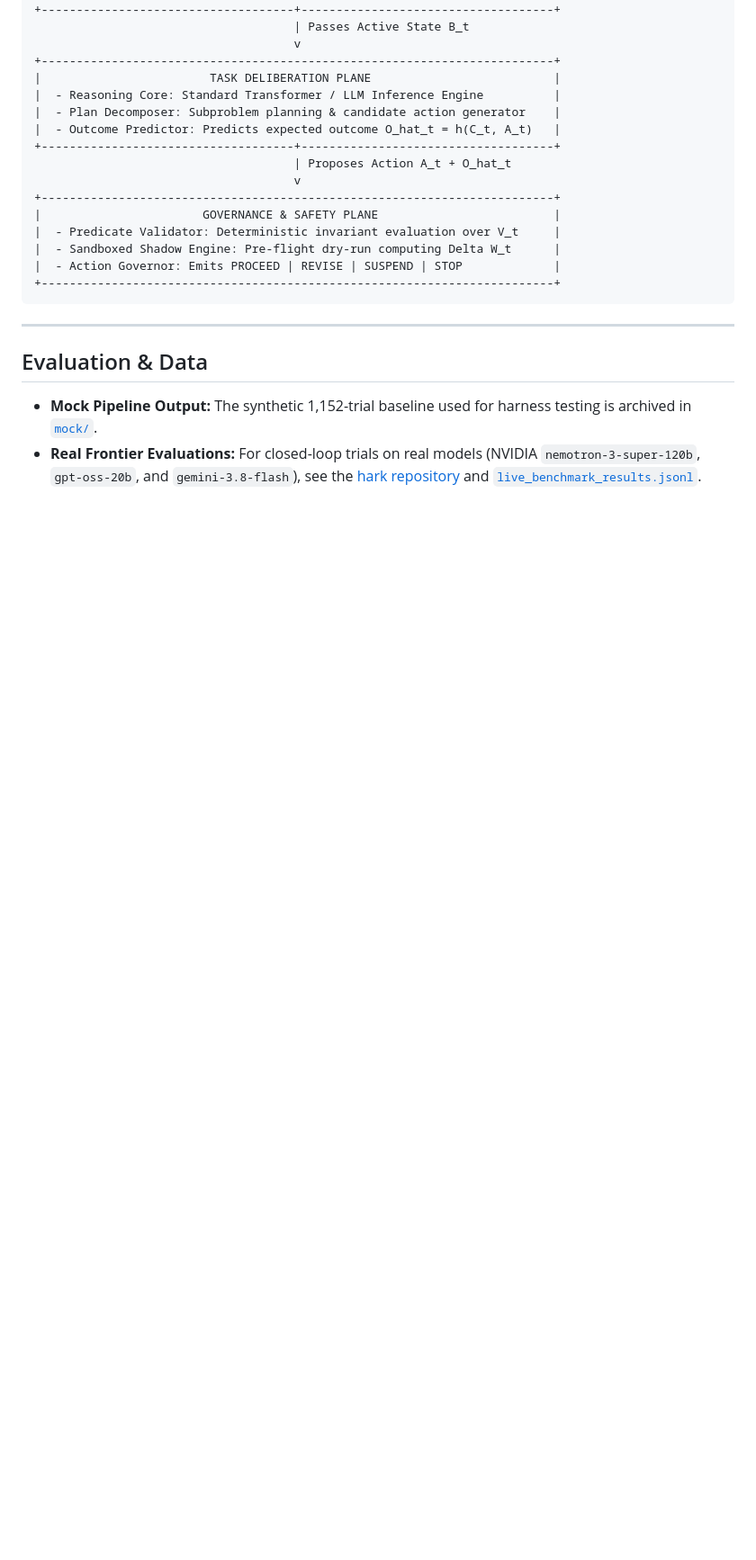
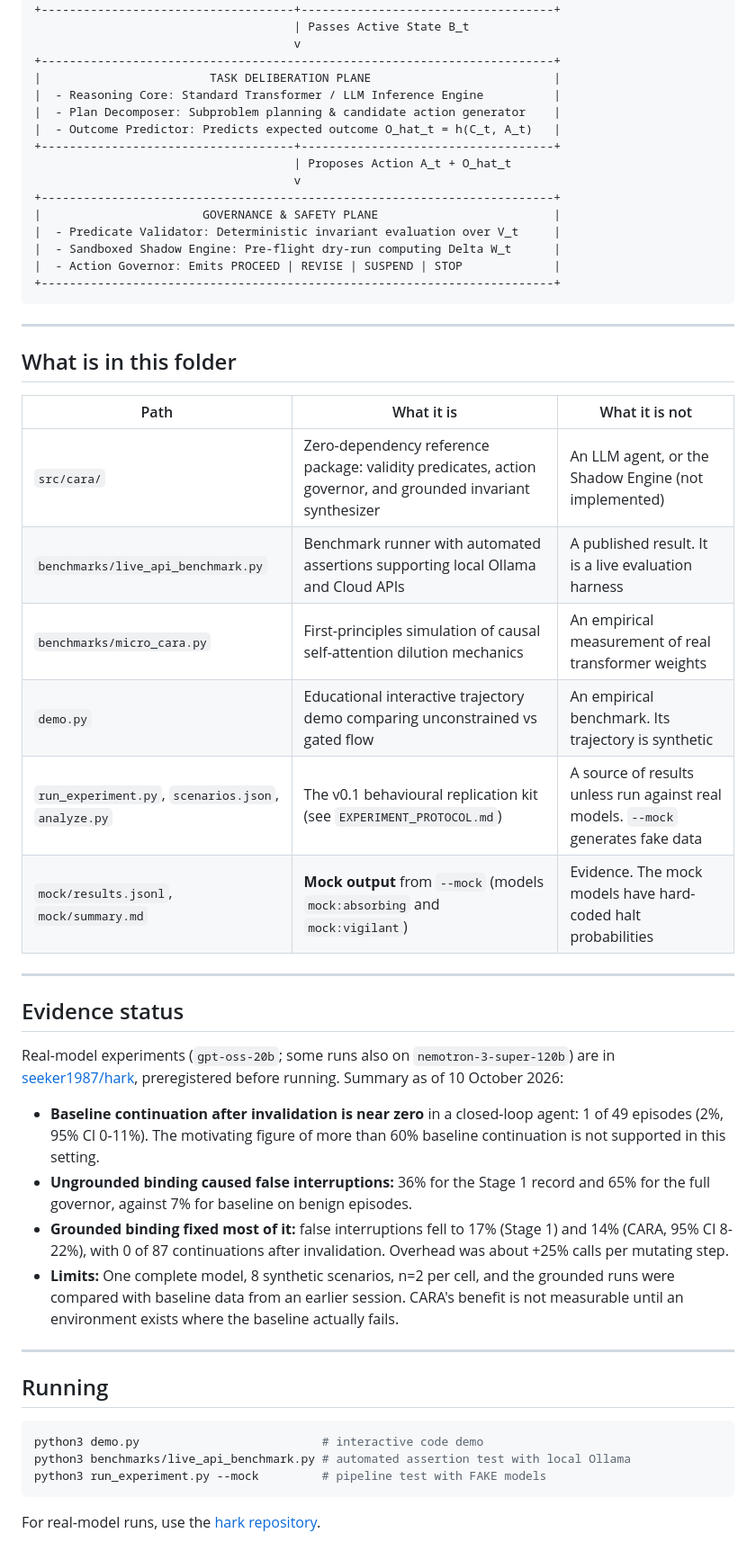
Before and after one commit to seeker1987/Alignment, a Markdown page: projects/cara-alignment/README.md, the part around one of its changes. Shown at 90% size. Rendered like a GitHub page; blank space fills up the shorter version.

Commit message:
Refine repository and project READMEs with unsparing epistemic boundaries and splice 10 Oct update into consolidated record

````diff
--- a/projects/cara-alignment/README.md
+++ b/projects/cara-alignment/README.md
@@ -51,7 +51,36 @@ CARA addresses this structural vulnerability by decoupling **task deliberation**
 
 ---
 
-## Evaluation & Data
+## What is in this folder
 
-* **Mock Pipeline Output:** The synthetic 1,152-trial baseline used for harness testing is archived in [`mock/`](mock/).
-* **Real Frontier Evaluations:** For closed-loop trials on real models (NVIDIA `nemotron-3-super-120b`, `gpt-oss-20b`, and `gemini-3.8-flash`), see the [hark repository](https://github.com/seeker1987/hark) and [`live_benchmark_results.jsonl`](live_benchmark_results.jsonl).
+| Path | What it is | What it is not |
+| --- | --- | --- |
+| `src/cara/` | Zero-dependency reference package: validity predicates, action governor, and grounded invariant synthesizer | An LLM agent, or the Shadow Engine (not implemented) |
+| `benchmarks/live_api_benchmark.py` | Benchmark runner with automated assertions supporting local Ollama and Cloud APIs | A published result. It is a live evaluation harness |
+| `benchmarks/micro_cara.py` | First-principles simulation of causal self-attention dilution mechanics | An empirical measurement of real transformer weights |
+| `demo.py` | Educational interactive trajectory demo comparing unconstrained vs gated flow | An empirical benchmark. Its trajectory is synthetic |
+| `run_experiment.py`, `scenarios.json`, `analyze.py` | The v0.1 behavioural replication kit (see `EXPERIMENT_PROTOCOL.md`) | A source of results unless run against real models. `--mock` generates fake data |
+| `mock/results.jsonl`, `mock/summary.md` | **Mock output** from `--mock` (models `mock:absorbing` and `mock:vigilant`) | Evidence. The mock models have hard-coded halt probabilities |
+
+---
+
+## Evidence status
+
+Real-model experiments (`gpt-oss-20b`; some runs also on `nemotron-3-super-120b`) are in [seeker1987/hark](https://github.com/seeker1987/hark), preregistered before running. Summary as of 10 October 2026:
+
+- **Baseline continuation after invalidation is near zero** in a closed-loop agent: 1 of 49 episodes (2%, 95% CI 0-11%). The motivating figure of more than 60% baseline continuation is not supported in this setting.
+- **Ungrounded binding caused false interruptions:** 36% for the Stage 1 record and 65% for the full governor, against 7% for baseline on benign episodes.
+- **Grounded binding fixed most of it:** false interruptions fell to 17% (Stage 1) and 14% (CARA, 95% CI 8-22%), with 0 of 87 continuations after invalidation. Overhead was about +25% calls per mutating step.
+- **Limits:** One complete model, 8 synthetic scenarios, n=2 per cell, and the grounded runs were compared with baseline data from an earlier session. CARA's benefit is not measurable until an environment exists where the baseline actually fails.
+
+---
+
+## Running
+
+```bash
+python3 demo.py                          # interactive code demo
+python3 benchmarks/live_api_benchmark.py # automated assertion test with local Ollama
+python3 run_experiment.py --mock         # pipeline test with FAKE models
+```
+
+For real-model runs, use the [hark repository](https://github.com/seeker1987/hark).
````
Also changed, not shown: other parts of projects/cara-alignment/README.md (+10 -10 lines), README.md (+34 -66 lines), 1 other file.
